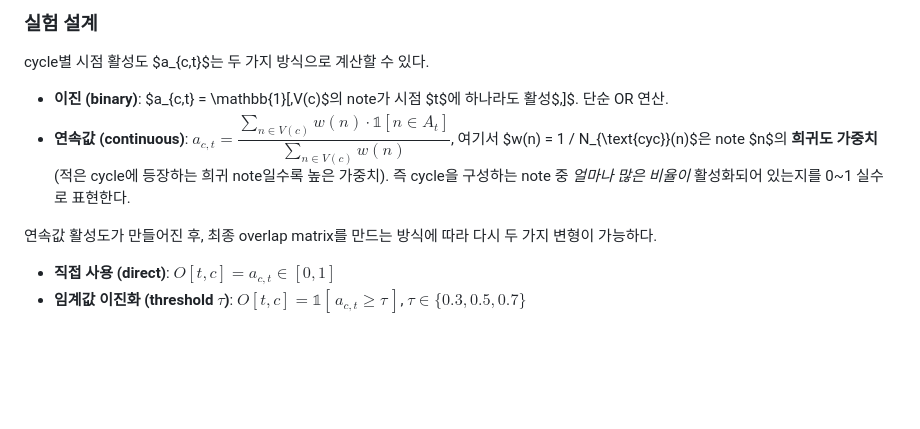
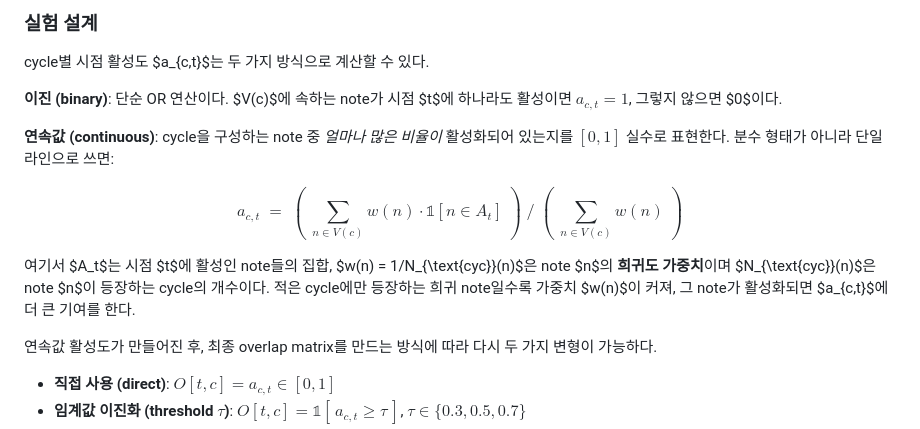
Before and after one commit to doobMM/hibari_tda, a Markdown page: tda_pipeline/docs/academic_paper_step3.md, the part around the change. GitHub-like rendering; blank space fills up the shorter version.

```diff
--- a/tda_pipeline/docs/academic_paper_step3.md
+++ b/tda_pipeline/docs/academic_paper_step3.md
@@ -138,8 +138,15 @@ Cohen의 관례상 $d > 0.8$이 "큰 효과"인데 $d \approx 11$은 비교할
 
 cycle별 시점 활성도 $a_{c,t}$는 두 가지 방식으로 계산할 수 있다.
 
-- __이진 (binary)__: $a_{c,t} = \mathbb{1}[\,V(c)$의 note가 시점 $t$에 하나라도 활성$\,]$. 단순 OR 연산.
-- __연속값 (continuous)__: $a_{c,t} = \dfrac{\sum_{n \in V(c)} w(n) \cdot \mathbb{1}[n \in A_t]}{\sum_{n \in V(c)} w(n)}$, 여기서 $w(n) = 1 / N_{\text{cyc}}(n)$은 note $n$의 **희귀도 가중치** (적은 cycle에 등장하는 희귀 note일수록 높은 가중치). 즉 cycle을 구성하는 note 중 *얼마나 많은 비율이* 활성화되어 있는지를 0~1 실수로 표현한다.
+__이진 (binary)__: 단순 OR 연산이다. $V(c)$에 속하는 note가 시점 $t$에 하나라도 활성이면 $a_{c,t} = 1$, 그렇지 않으면 $0$이다.
+
+__연속값 (continuous)__: cycle을 구성하는 note 중 *얼마나 많은 비율이* 활성화되어 있는지를 $[0,1]$ 실수로 표현한다. 분수 형태가 아니라 단일 라인으로 쓰면:
+
+$$
+a_{c,t} \;=\; \left(\;\sum_{n \in V(c)} w(n)\cdot\mathbb{1}[n \in A_t]\;\right)\;/\;\left(\;\sum_{n \in V(c)} w(n)\;\right)
+$$
+
+여기서 $A_t$는 시점 $t$에 활성인 note들의 집합, $w(n) = 1/N_{\text{cyc}}(n)$은 note $n$의 **희귀도 가중치**이며 $N_{\text{cyc}}(n)$은 note $n$이 등장하는 cycle의 개수이다. 적은 cycle에만 등장하는 희귀 note일수록 가중치 $w(n)$이 커져, 그 note가 활성화되면 $a_{c,t}$에 더 큰 기여를 한다.
 
 연속값 활성도가 만들어진 후, 최종 overlap matrix를 만드는 방식에 따라 다시 두 가지 변형이 가능하다.
 
```
Also changed, not shown: tda_pipeline/docs/academic_paper_step4.md (+15 -16 lines), tda_pipeline/docs/figures/fig4_barcode.png, tda_pipeline/docs/figures/fig7_inst2_modules.png, 5 other files.
